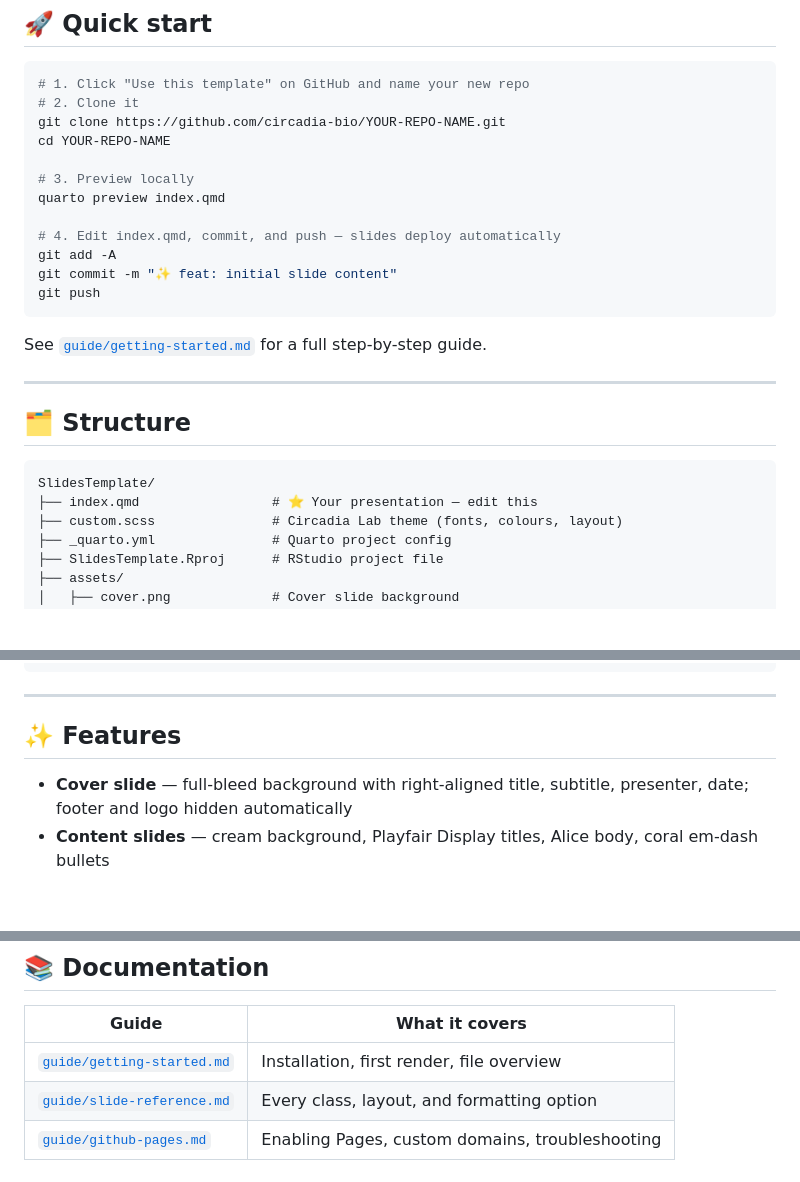
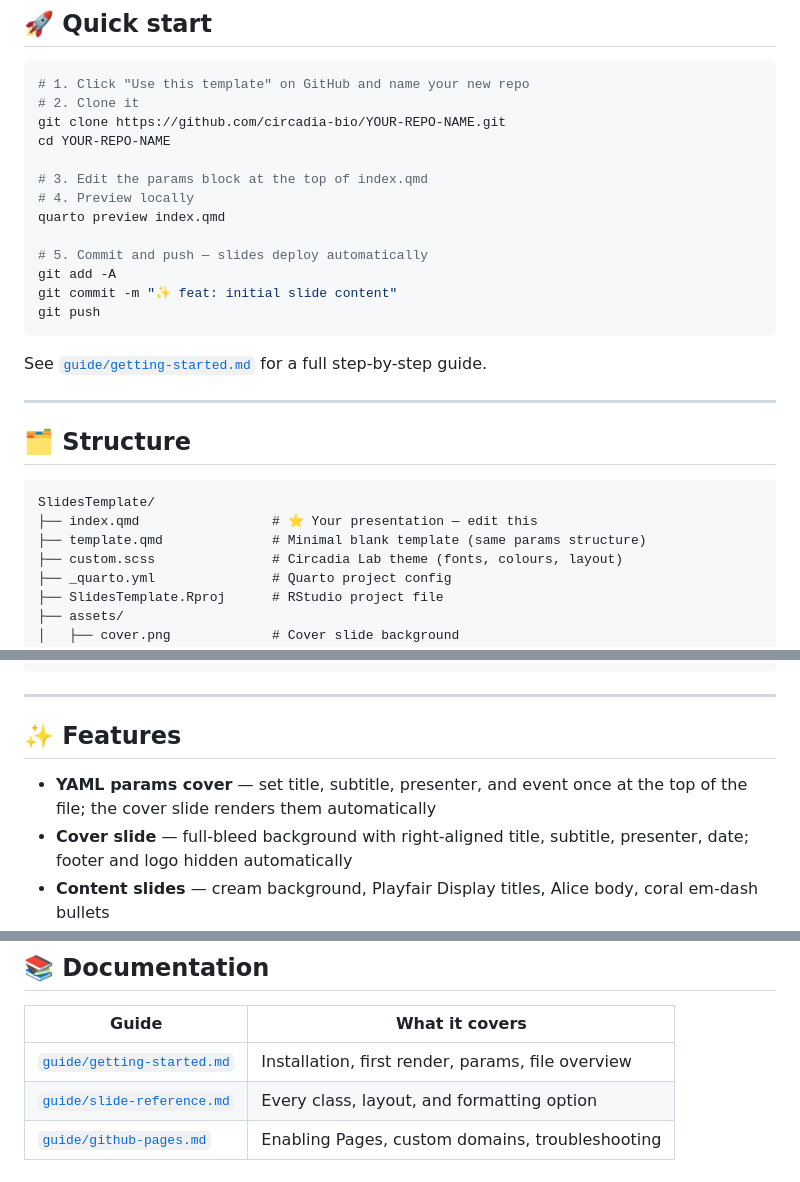
Before and after one commit to circadia-bio/SlidesTemplate, a Markdown page: README.md, 3 parts joined by grey strips. Drawn GitHub-style; blank space fills up the shorter version.

Commit message:
📚 docs: update README and getting-started for YAML params cover slide

````diff
--- a/README.md
+++ b/README.md
@@ -23,10 +23,11 @@ Clone or use as a GitHub template to start a new presentation in seconds. Every
 git clone https://github.com/circadia-bio/YOUR-REPO-NAME.git
 cd YOUR-REPO-NAME
 
-# 3. Preview locally
+# 3. Edit the params block at the top of index.qmd
+# 4. Preview locally
 quarto preview index.qmd
 
-# 4. Edit index.qmd, commit, and push — slides deploy automatically
+# 5. Commit and push — slides deploy automatically
 git add -A
 git commit -m "✨ feat: initial slide content"
 git push
@@ -41,6 +42,7 @@ See [`guide/getting-started.md`](guide/getting-started.md) for a full step-by-st
 ```
 SlidesTemplate/
 ├── index.qmd                 # ⭐ Your presentation — edit this
+├── template.qmd              # Minimal blank template (same params structure)
 ├── custom.scss               # Circadia Lab theme (fonts, colours, layout)
 ├── _quarto.yml               # Quarto project config
 ├── SlidesTemplate.Rproj      # RStudio project file
@@ -61,6 +63,7 @@ SlidesTemplate/
 
 ## ✨ Features
 
+- **YAML params cover** — set title, subtitle, presenter, and event once at the top of the file; the cover slide renders them automatically
 - **Cover slide** — full-bleed background with right-aligned title, subtitle, presenter, date; footer and logo hidden automatically
 - **Content slides** — cream background, Playfair Display titles, Alice body, coral em-dash bullets
 - **`.intro`** — mid-blue introductory paragraph
@@ -87,7 +90,7 @@ SlidesTemplate/
 
 | Guide | What it covers |
 |---|---|
-| [`guide/getting-started.md`](guide/getting-started.md) | Installation, first render, file overview |
+| [`guide/getting-started.md`](guide/getting-started.md) | Installation, first render, params, file overview |
 | [`guide/slide-reference.md`](guide/slide-reference.md) | Every class, layout, and formatting option |
 | [`guide/github-pages.md`](guide/github-pages.md) | Enabling Pages, custom domains, troubleshooting |
 
````
Also changed, not shown: guide/getting-started.md (+25 -18 lines).
